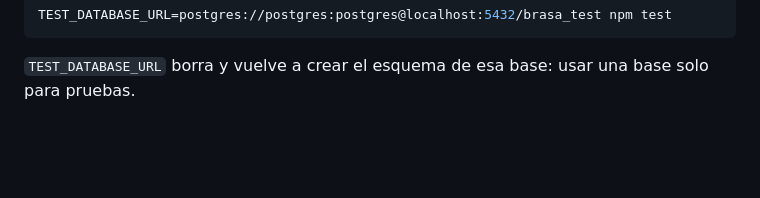
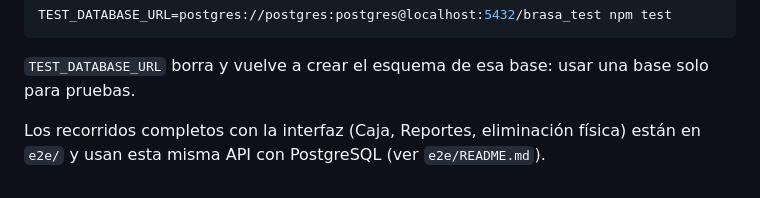
Before and after one commit to mateomerino14/BRASA-BRAVA, a Markdown page: backend/README.md, the part around the change. GitHub-like rendering; blank space fills up the shorter version.

````diff
--- a/backend/README.md
+++ b/backend/README.md
@@ -395,3 +395,5 @@ TEST_DATABASE_URL=postgres://postgres:postgres@localhost:5432/brasa_test npm tes
 ```
 
 `TEST_DATABASE_URL` borra y vuelve a crear el esquema de esa base: usar una base solo para pruebas.
+
+Los recorridos completos con la interfaz (Caja, Reportes, eliminación física) están en `e2e/` y usan esta misma API con PostgreSQL (ver `e2e/README.md`).
````
Also changed, not shown: README.md (+3 -1 lines), reglas.md (+3 -2 lines).
